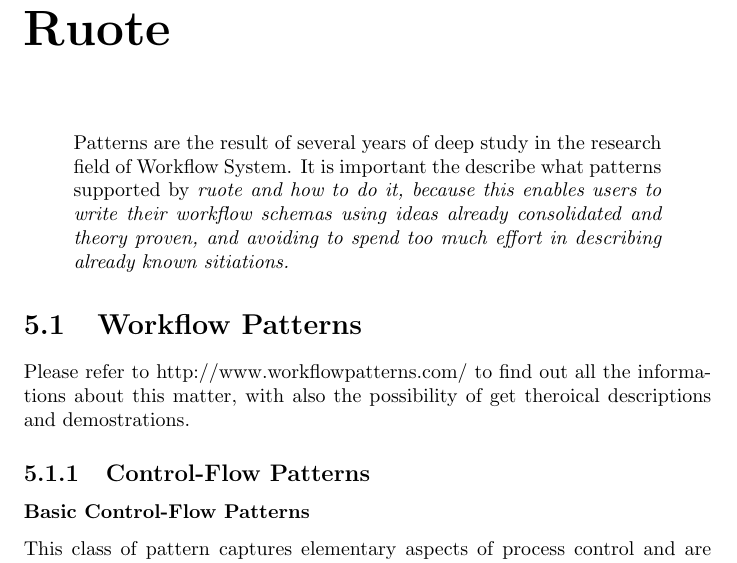
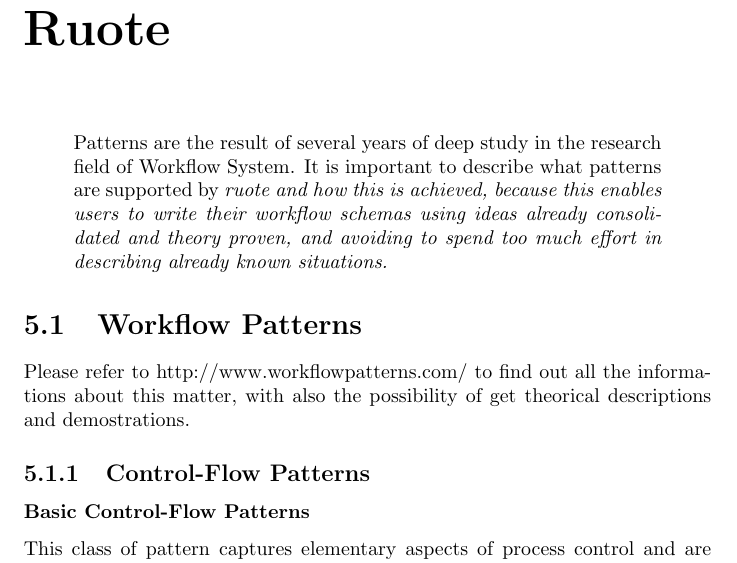
Before and after one commit to tomasotosolini/p0001, a LaTeX book (book.tex, which reads parts/ruote/chap.patterns.tex): part of page 21 of 32, cut so that both start at the same text. Compiled offline with pdfLaTeX.

Commit message:
English problem

```diff
--- a/parts/ruote/chap.patterns.tex
+++ b/parts/ruote/chap.patterns.tex
@@ -3,17 +3,17 @@
 
 \begin{quote}
 Patterns are the result of several years of deep study in the research
-field of Workflow System. It is important the describe what patterns supported
-by \em{ruote} and how to do it, because this enables users to write their
+field of Workflow System. It is important to describe what patterns are supported
+by \em{ruote} and how this is achieved, because this enables users to write their
 workflow schemas using ideas already consolidated and theory proven, and avoiding
-to spend too much effort in describing already known sitiations.
+to spend too much effort in describing already known situations.
 \end{quote}
 
 
 \section{Workflow Patterns}
 
 Please refer to http://www.workflowpatterns.com/ to find out all the informations about
-this matter, with also the possibility of get theroical descriptions and demostrations.
+this matter, with also the possibility of get theorical descriptions and demostrations.
 
 \subsection{Control-Flow Patterns}
 
```
